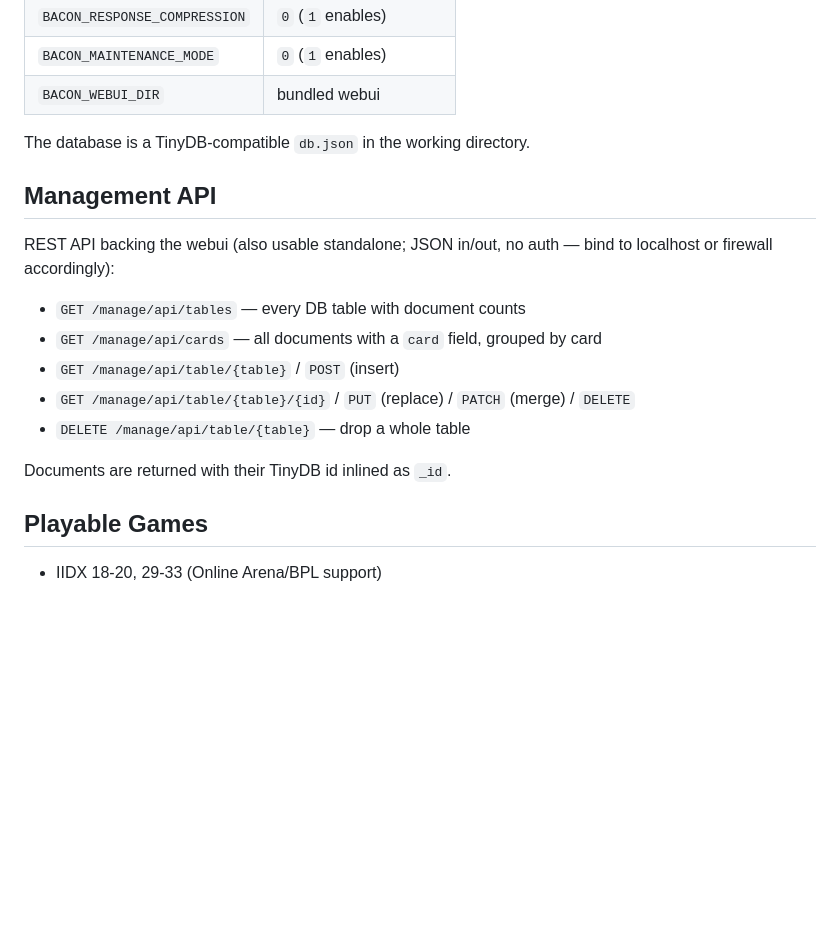
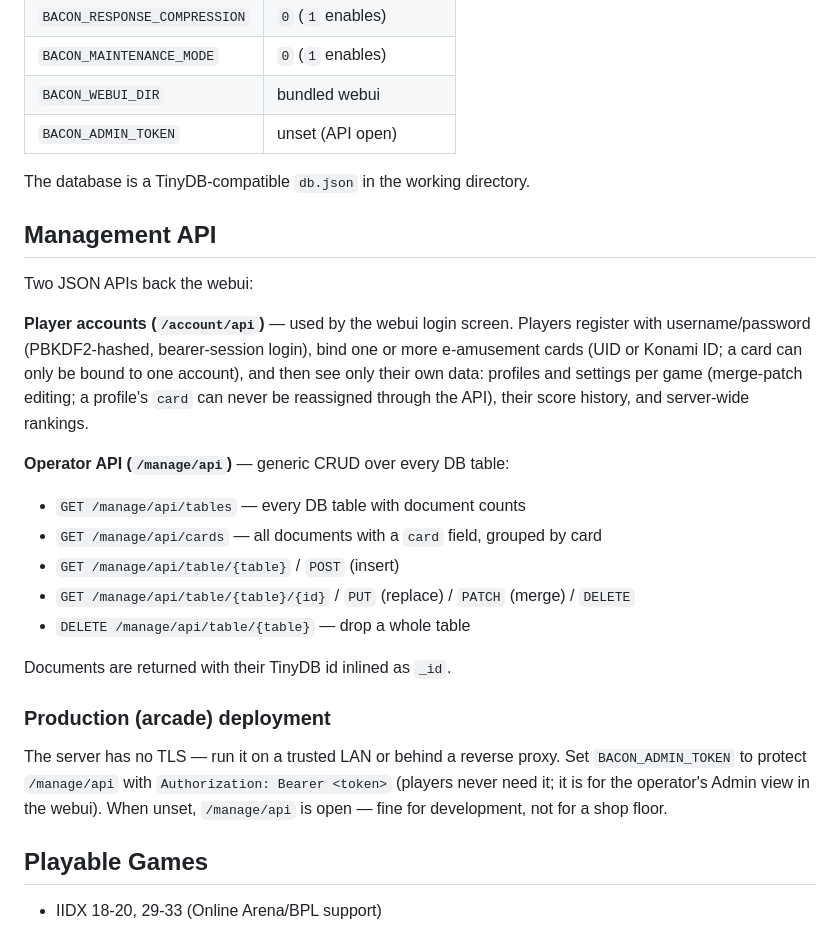
Before and after one commit to Avimitin/bacon-net, a Markdown page: README.md, the part around the change. Drawn GitHub-style; blank space fills up the shorter version.

Commit message:
Document player accounts and production deployment in README

```diff
--- a/README.md
+++ b/README.md
@@ -55,13 +55,22 @@ In releases, override via environment (`config/runtime.exs`):
 | `BACON_RESPONSE_COMPRESSION` | `0` (`1` enables)    |
 | `BACON_MAINTENANCE_MODE`     | `0` (`1` enables)    |
 | `BACON_WEBUI_DIR`            | bundled webui        |
+| `BACON_ADMIN_TOKEN`          | unset (API open)     |
 
 The database is a TinyDB-compatible `db.json` in the working directory.
 
 ## Management API
 
-REST API backing the webui (also usable standalone; JSON in/out, no auth —
-bind to localhost or firewall accordingly):
+Two JSON APIs back the webui:
+
+**Player accounts (`/account/api`)** — used by the webui login screen.
+Players register with username/password (PBKDF2-hashed, bearer-session
+login), bind one or more e-amusement cards (UID or Konami ID; a card can
+only be bound to one account), and then see only their own data: profiles
+and settings per game (merge-patch editing; a profile's `card` can never be
+reassigned through the API), their score history, and server-wide rankings.
+
+**Operator API (`/manage/api`)** — generic CRUD over every DB table:
 
 - `GET /manage/api/tables` — every DB table with document counts
 - `GET /manage/api/cards` — all documents with a `card` field, grouped by card
@@ -70,6 +79,14 @@ bind to localhost or firewall accordingly):
 - `DELETE /manage/api/table/{table}` — drop a whole table
 
 Documents are returned with their TinyDB id inlined as `_id`.
+
+### Production (arcade) deployment
+
+The server has no TLS — run it on a trusted LAN or behind a reverse proxy.
+Set `BACON_ADMIN_TOKEN` to protect `/manage/api` with
+`Authorization: Bearer <token>` (players never need it; it is for the
+operator's Admin view in the webui). When unset, `/manage/api` is open —
+fine for development, not for a shop floor.
 
 ## Playable Games
 
```
